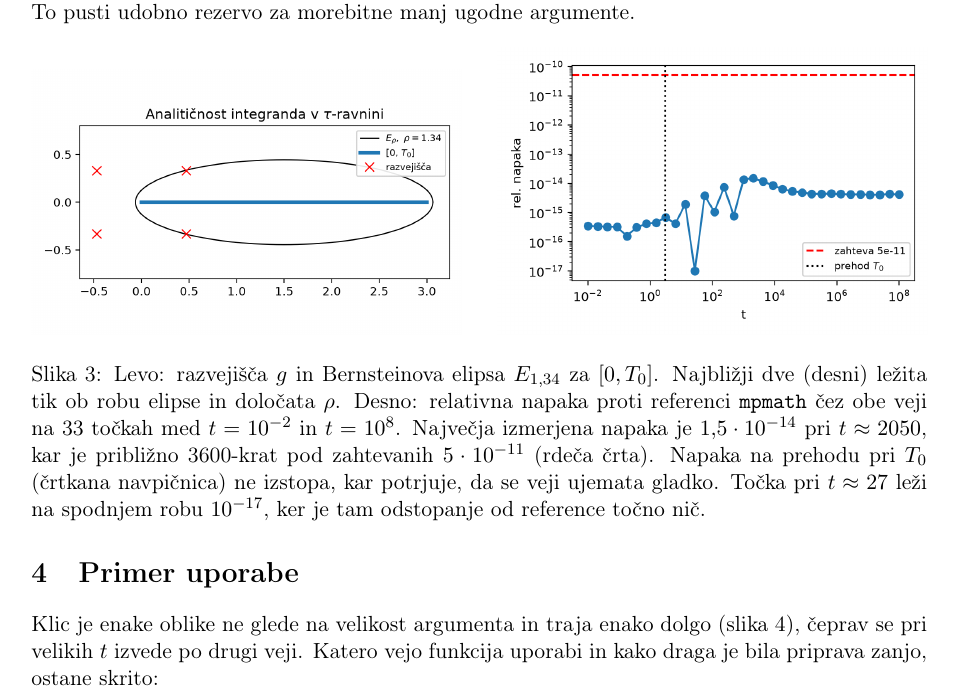
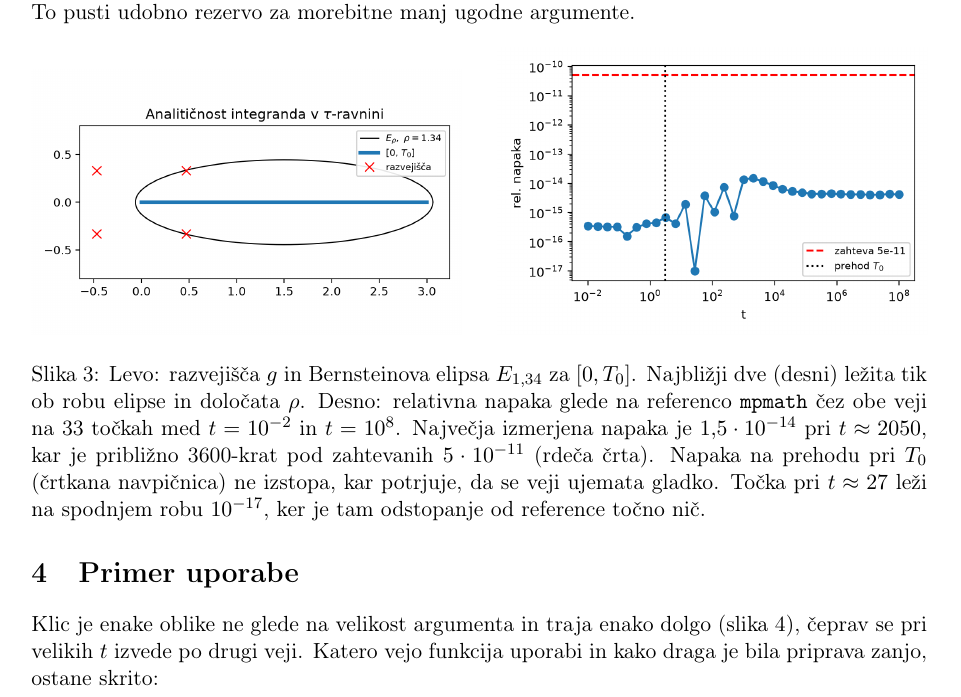
Before and after one commit to ultraviolet99/Numerical_Mathematics, a LaTeX document (dn2_naravni_parameter/report/porocilo.tex): part of page 3 of 4, cut so that both start at the same text. Compiled offline with pdfLaTeX.

Commit message:
Update dn2_naravni_parameter/report/porocilo.tex
Co-authored-by: Martin Vuk <martin.vuk@fri.uni-lj.si>

```diff
--- a/dn2_naravni_parameter/report/porocilo.tex
+++ b/dn2_naravni_parameter/report/porocilo.tex
@@ -145,7 +145,7 @@ za $|t| \gtrsim 5{,}6\cdot 10^{102}$ vrednost $t^3$ prekorači obseg
   \slikaali{slike/napaka.png}{0.48}
   \caption{Levo: razvejišča $g$ in Bernsteinova elipsa $E_{1,34}$ za $[0,
   T_0]$. Najbližji dve (desni) ležita tik ob robu elipse in določata $\rho$.
-  Desno: relativna napaka proti referenci \texttt{mpmath} čez obe veji na 33
+  Desno: relativna napaka glede na referenco \texttt{mpmath} čez obe veji na 33
   točkah med $t = 10^{-2}$ in $t = 10^{8}$. Največja izmerjena napaka je
   $1{,}5\cdot 10^{-14}$ pri $t \approx 2050$, kar je približno 3600-krat pod
   zahtevanih $5\cdot 10^{-11}$ (rdeča črta). Napaka na prehodu pri $T_0$ (črtkana
```
